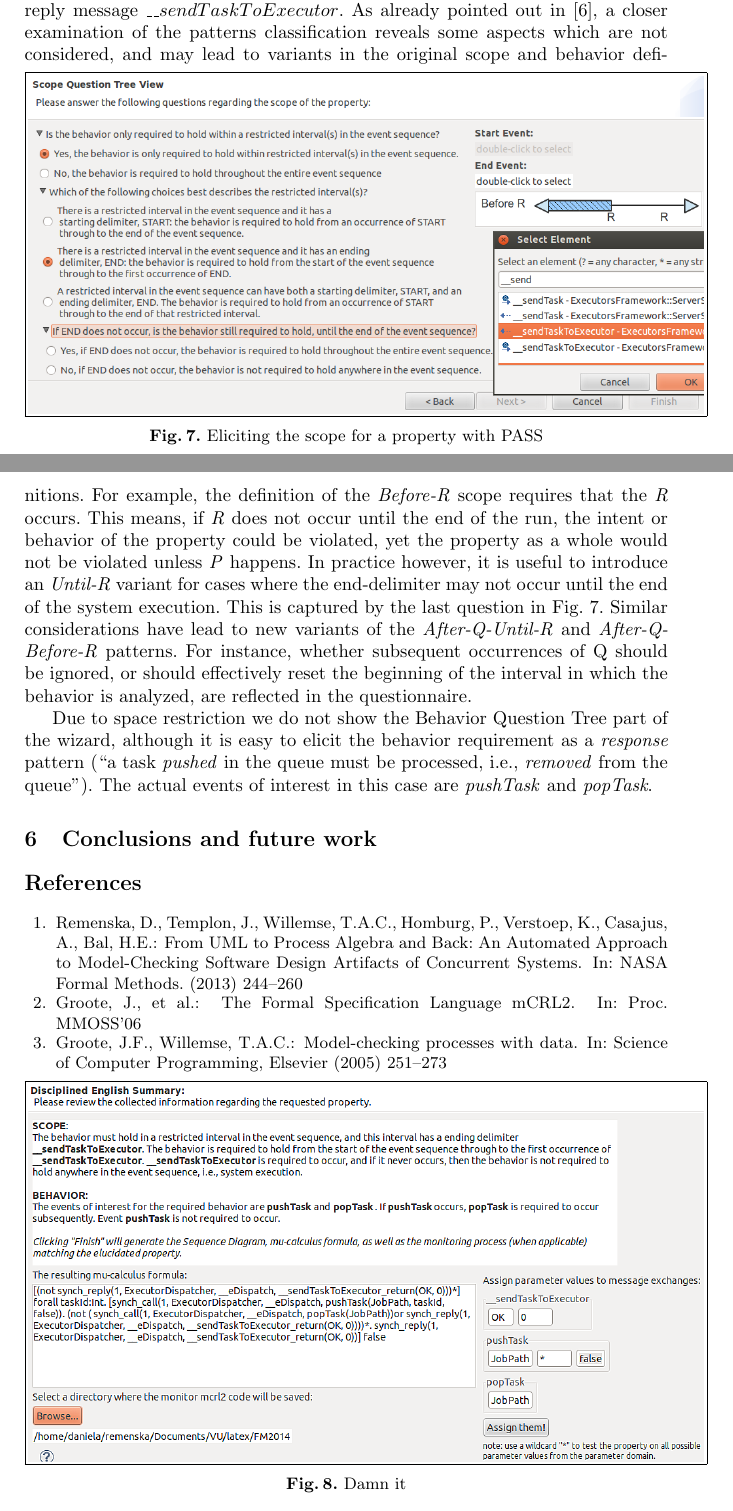
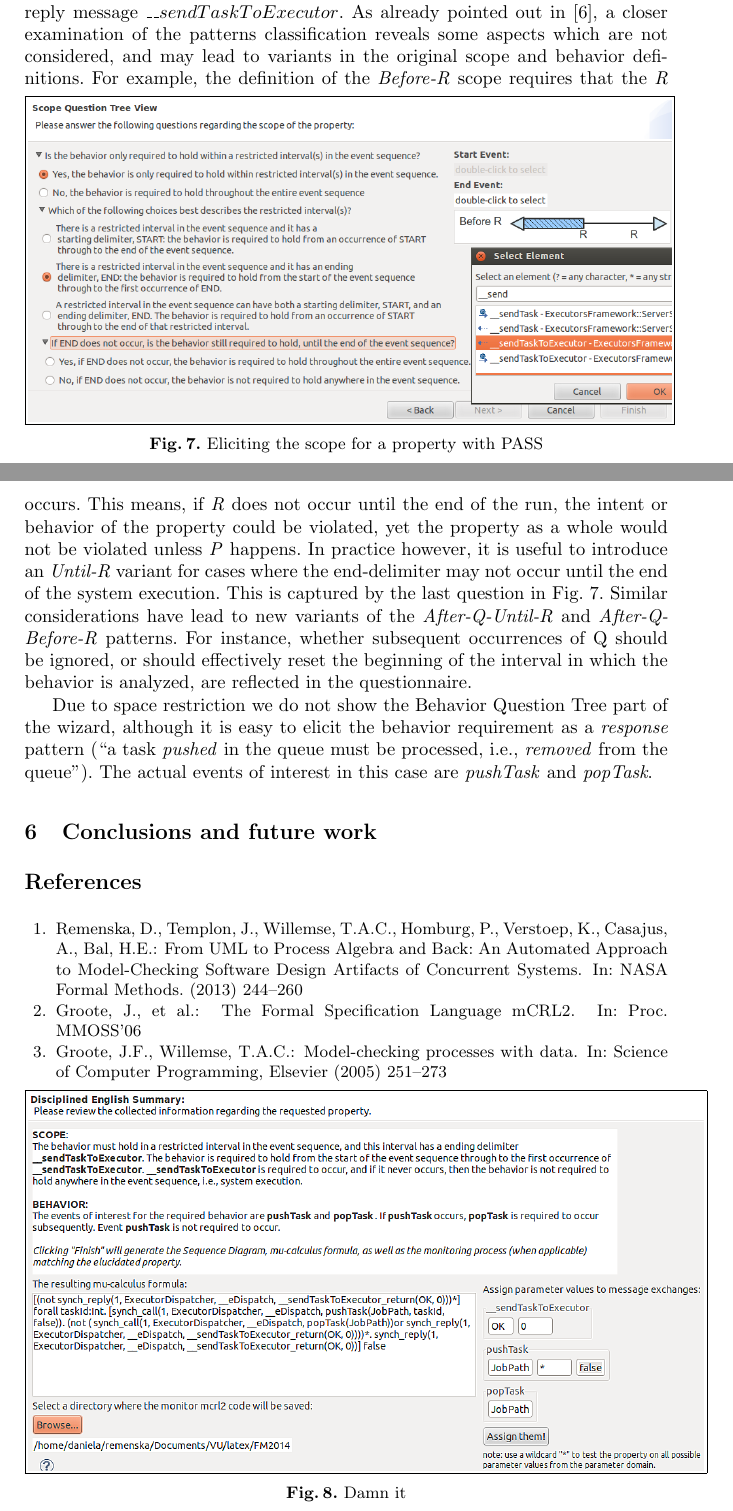
Before and after one commit to remenska/FM2014, a LaTeX paper (FMpaper.tex): two parts of pages 14 and 15 of 17, joined at a grey line, cut so that both start at the same text. Compiled offline with pdfLaTeX.

```diff
--- a/FMpaper.tex
+++ b/FMpaper.tex
@@ -699,7 +699,7 @@
 {%
 \setlength{\fboxsep}{1.5pt}%
 \setlength{\fboxrule}{0.5pt}%
-\fbox{\includegraphics[width=1.05\linewidth,keepaspectratio=true]{./ScopeSelection1.png}}%
+\fbox{\includegraphics[width=1.0\linewidth,keepaspectratio=true]{./ScopeSelection1.png}}%
 }%
 \caption{Eliciting the scope for a property with PASS}
 \label{fig:ScopePASS}
```
Also changed, not shown: 2 other files.
